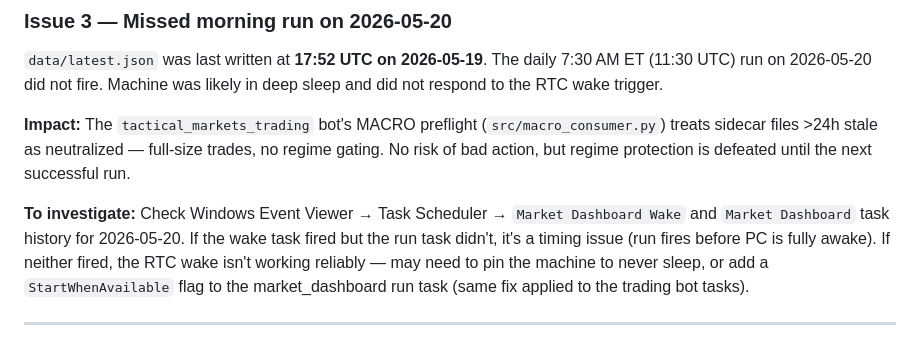
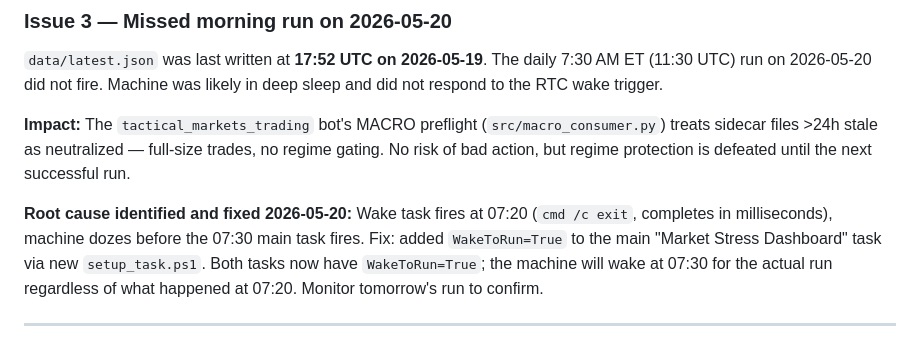
Before and after one commit to IanRekward/GenAI_Messing, a Markdown page: market_dashboard/TODO.md, the part around the change. Drawn GitHub-style.

Commit message:
market_dashboard: close Issue 3 root cause + fix applied
Co-Authored-By: Claude Sonnet 4.6 <noreply@anthropic.com>

```diff
--- a/market_dashboard/TODO.md
+++ b/market_dashboard/TODO.md
@@ -46,7 +46,7 @@ Both issues diagnosed and closed.
 
 **Impact:** The `tactical_markets_trading` bot's MACRO preflight (`src/macro_consumer.py`) treats sidecar files >24h stale as neutralized — full-size trades, no regime gating. No risk of bad action, but regime protection is defeated until the next successful run.
 
-**To investigate:** Check Windows Event Viewer → Task Scheduler → `Market Dashboard Wake` and `Market Dashboard` task history for 2026-05-20. If the wake task fired but the run task didn't, it's a timing issue (run fires before PC is fully awake). If neither fired, the RTC wake isn't working reliably — may need to pin the machine to never sleep, or add a `StartWhenAvailable` flag to the market_dashboard run task (same fix applied to the trading bot tasks).
+**Root cause identified and fixed 2026-05-20:** Wake task fires at 07:20 (`cmd /c exit`, completes in milliseconds), machine dozes before the 07:30 main task fires. Fix: added `WakeToRun=True` to the main "Market Stress Dashboard" task via new `setup_task.ps1`. Both tasks now have `WakeToRun=True`; the machine will wake at 07:30 for the actual run regardless of what happened at 07:20. Monitor tomorrow's run to confirm.
 
 ---
 
```
